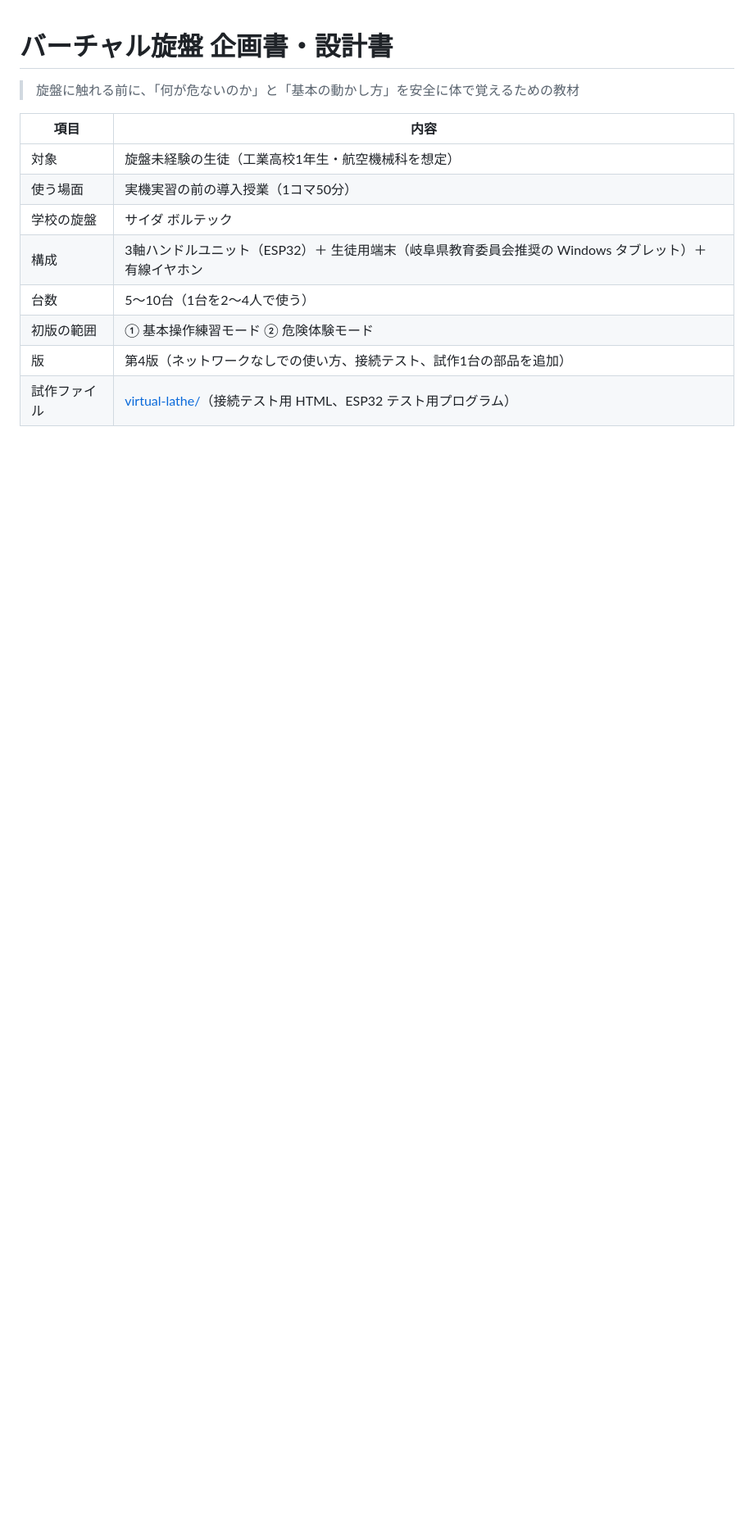
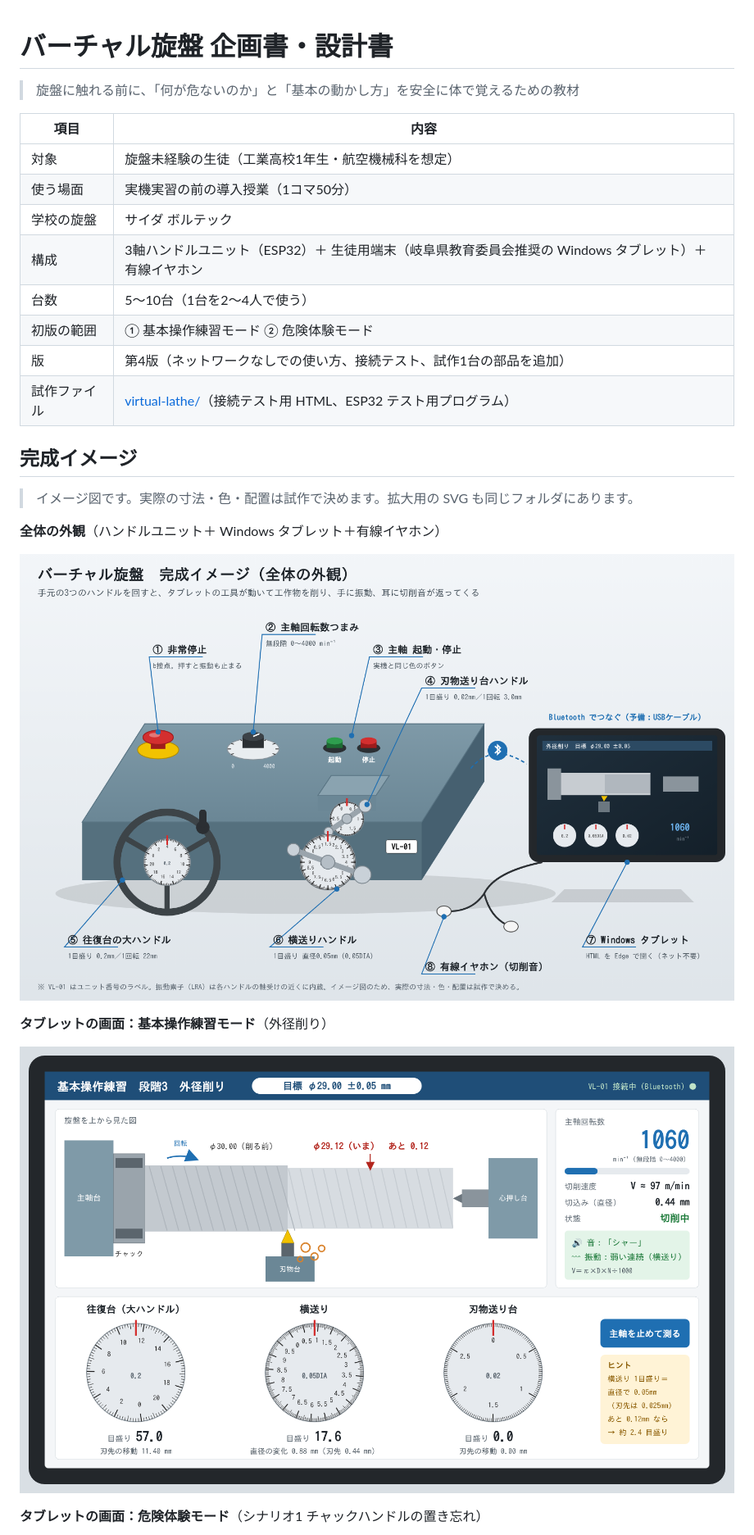
Before and after one commit to daisinyasukuni-design/-, a Markdown page: docs/virtual-lathe/design.md, the part around one of its changes. Shown at 82% size. GitHub-like rendering; pictures changed too: docs/virtual-lathe/images/overview.png (added), docs/virtual-lathe/images/screen-practice.png (added); blank space fills up the shorter version.

Commit message:
バーチャル旋盤：完成イメージ図（全体の外観・練習画面・危険体験画面）を追加
Co-Authored-By: Claude Opus 5.5 <noreply@anthropic.com>
Claude-Session: https://claude.ai/code/session_01THP3AgtafC8ruHoZe4qoEh

```diff
--- a/docs/virtual-lathe/design.md
+++ b/docs/virtual-lathe/design.md
@@ -12,3 +12,18 @@
 | 初版の範囲 | ① 基本操作練習モード ② 危険体験モード |
 | 版 | 第4版（ネットワークなしでの使い方、接続テスト、試作1台の部品を追加） |
 | 試作ファイル | [virtual-lathe/](../../virtual-lathe/README.md)（接続テスト用 HTML、ESP32 テスト用プログラム） |
+
+## 完成イメージ
+
+> イメージ図です。実際の寸法・色・配置は試作で決めます。拡大用の SVG も同じフォルダにあります。
+
+**全体の外観**（ハンドルユニット＋ Windows タブレット＋有線イヤホン）
+
+![全体の外観](images/overview.png)
+
+**タブレットの画面：基本操作練習モード**（外径削り）
+
+![基本操作練習モードの画面](images/screen-practice.png)
+
+**タブレットの画面：危険体験モード**（シナリオ1 チャックハンドルの置き忘れ）
+
```
Also changed, not shown: other parts of docs/virtual-lathe/design.md (+1 -0 lines), docs/virtual-lathe/images/screen-danger.png (added), 3 other files.
